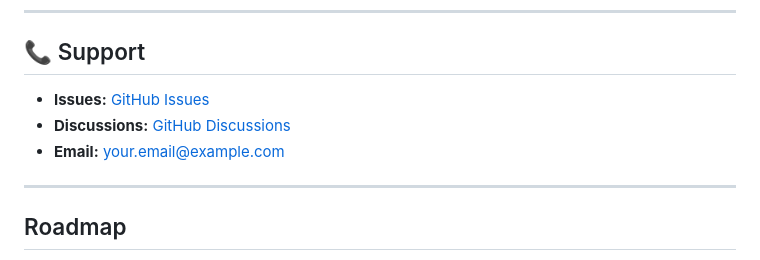
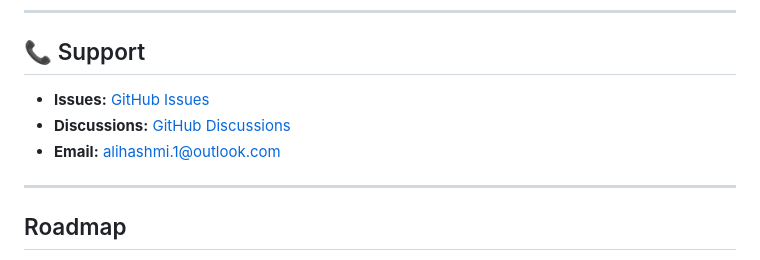
Before and after one commit to aliihashmiii/aws-finops-platform, a Markdown page: README.md, the part around the change. Rendered like a GitHub page.

```diff
--- a/README.md
+++ b/README.md
@@ -302,9 +302,9 @@ Built with insights from:
 
 ## 📞 Support
 
-- **Issues:** [GitHub Issues](https://github.com/yourusername/aws-finops-platform/issues)
-- **Discussions:** [GitHub Discussions](https://github.com/yourusername/aws-finops-platform/discussions)
-- **Email:** your.email@example.com
+- **Issues:** [GitHub Issues](https://github.com/aliihashmiii/aws-finops-platform/issues)
+- **Discussions:** [GitHub Discussions](https://github.com/aliihashmiii/aws-finops-platform/discussions)
+- **Email:** alihashmi.1@outlook.com
 
 ---
 
```
